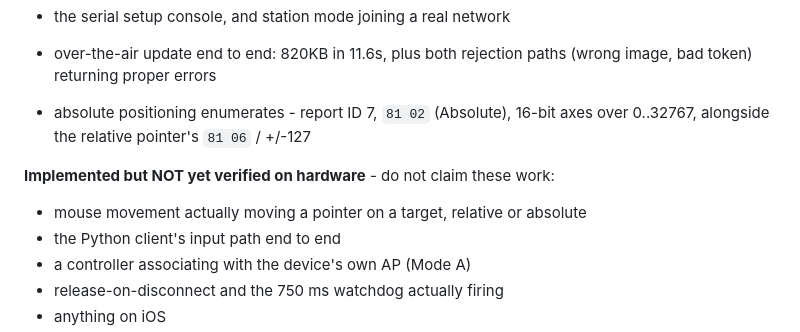
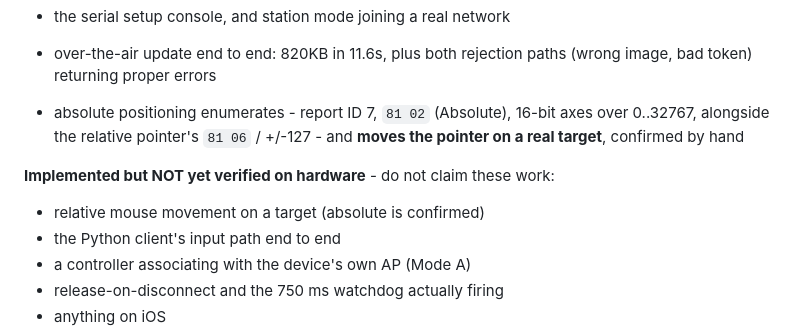
Before and after one commit to infamy/GhostHID, a Markdown page: PLAN.md, the part around the change. GitHub-like rendering.

Commit message:
Confirm absolute pointer movement on hardware
The pointer moves on a real target, tested by hand. That closes the loop on
the feature three other things were blocked on - phone pointing, edge-crossing,
and a Deskflow-style client - and moves it from "enumerates correctly" to
"actually works".

Co-Authored-By: Claude Opus 5 (1M context) <noreply@anthropic.com>
Claude-Session: https://claude.ai/code/session_01JaEJSygDJPC9TX6aNyyx4y

```diff
--- a/PLAN.md
+++ b/PLAN.md
@@ -1040,11 +1040,12 @@ during development and the difference is where the bugs were hiding.
 * over-the-air update end to end: 820KB in 11.6s, plus both rejection paths
   (wrong image, bad token) returning proper errors
 * absolute positioning enumerates - report ID 7, `81 02` (Absolute), 16-bit
-  axes over 0..32767, alongside the relative pointer's `81 06` / +/-127
+  axes over 0..32767, alongside the relative pointer's `81 06` / +/-127 - and
+  **moves the pointer on a real target**, confirmed by hand
 
 **Implemented but NOT yet verified on hardware** - do not claim these work:
 
-* mouse movement actually moving a pointer on a target, relative or absolute
+* relative mouse movement on a target (absolute is confirmed)
 * the Python client's input path end to end
 * a controller associating with the device's own AP (Mode A)
 * release-on-disconnect and the 750 ms watchdog actually firing
```
